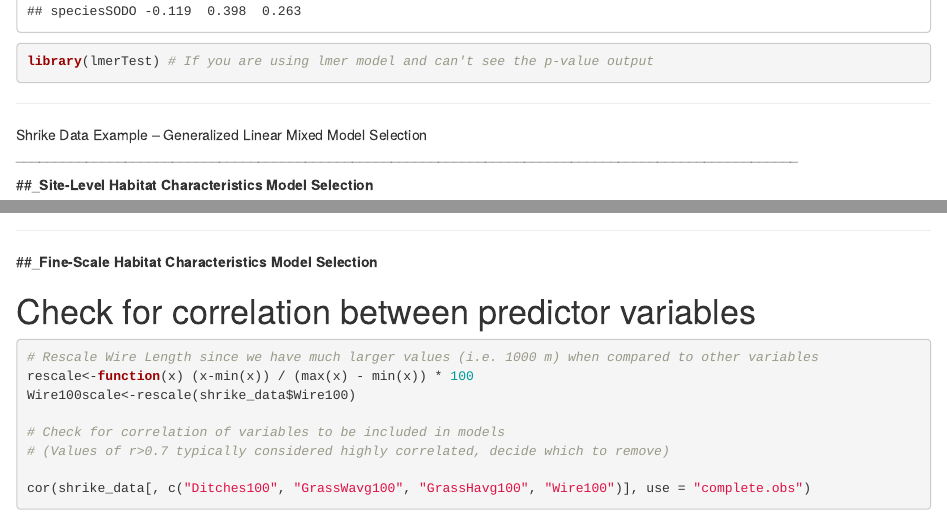
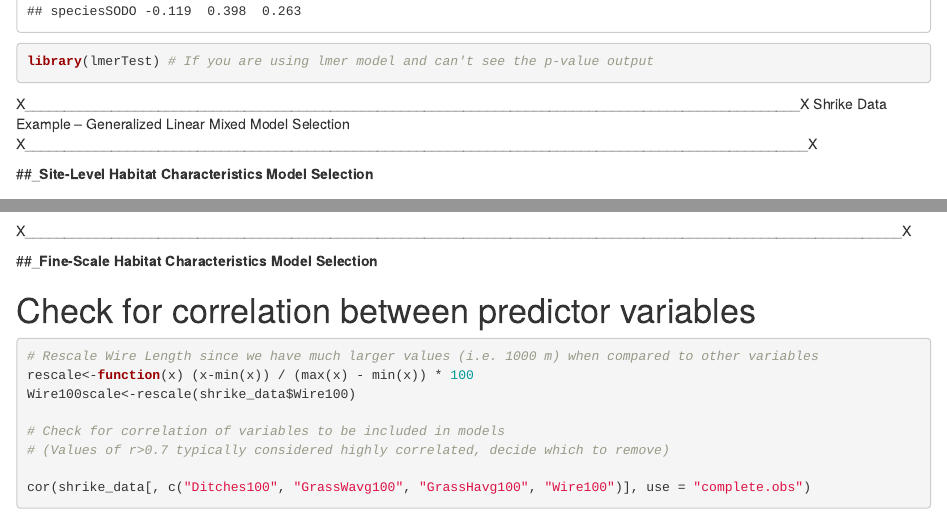
Before and after one commit to nthaydt/regression2025, an R Markdown document (IntroToRegression.Rmd): the page in a window 1100 px wide, from 8130 px down, and a second part further down, joined at a grey line. Rendered offline with R 4.5, knitr and Pandoc, with nearby package versions; code that draws random numbers runs with fixed seeds of ours; some code elsewhere in the file could not run offline.

Commit message:
Update IntroToRegression.Rmd

````diff
--- a/IntroToRegression.Rmd
+++ b/IntroToRegression.Rmd
@@ -91,9 +91,9 @@ library(lmerTest) # If you are using lmer model and can't see the p-value output
 ```
 
 
-___________________________________________________________________________________________________
-Shrike Data Example -- Generalized Linear Mixed Model Selection
-____________________________________________________________________________________________________
+X___________________________________________________________________________________________________X
+                    Shrike Data Example -- Generalized Linear Mixed Model Selection
+X____________________________________________________________________________________________________X
 
 
 ##___Site-Level Habitat Characteristics Model Selection__
@@ -182,7 +182,7 @@ ggplot(prediction_data, aes(x = factor(Water11), y = Predicted)) +
        x = "Water11", y = "Predicted Probability") +
   theme_minimal()
 ```
-________________________________________________________________________________________________________________
+X________________________________________________________________________________________________________________X
 
 
 ##___Fine-Scale Habitat Characteristics Model Selection__
````
Also changed, not shown: IntroToRegression.Rmd (2 more changed lines).
